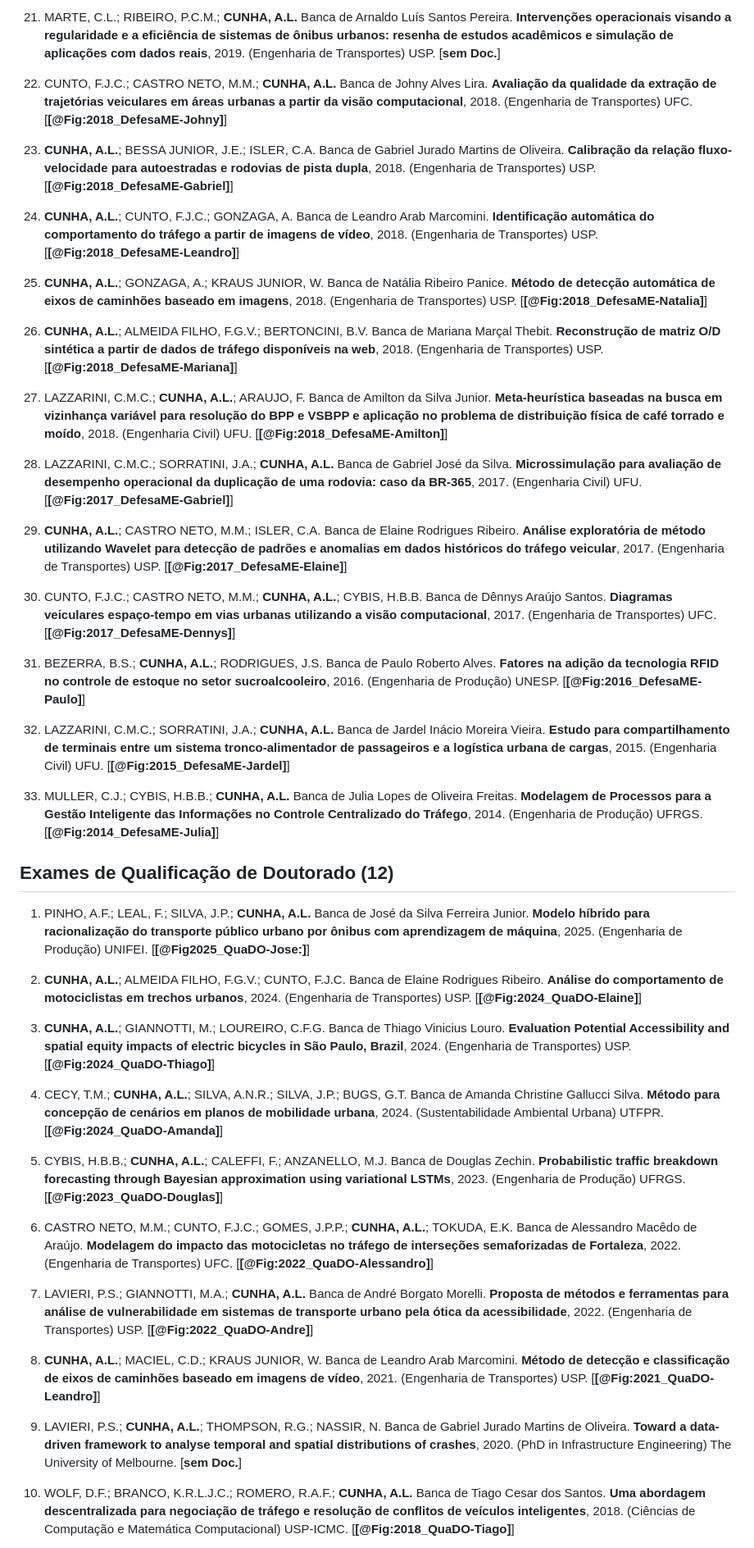
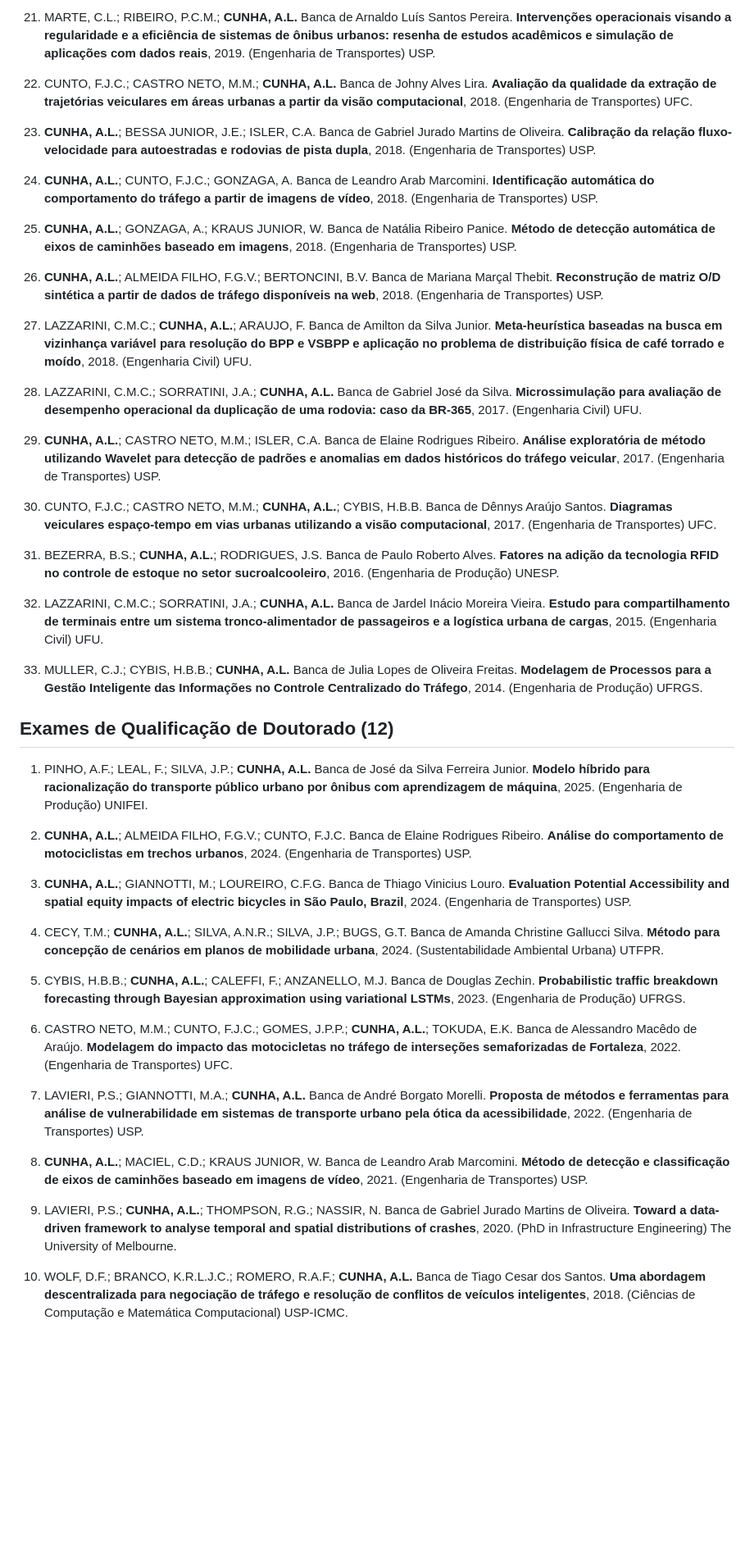
Before and after one commit to albnc/curriculum, a Markdown page: Full/curriculum_PT.md, the part around one of its changes. Shown at 82% size. Drawn GitHub-style; blank space fills up the shorter version.

```diff
--- a/Full/curriculum_PT.md
+++ b/Full/curriculum_PT.md
@@ -837,49 +837,49 @@ O docente usou os repositórios livres para publicação *preprint* dos artigos
 
-21. MARTE, C.L.; RIBEIRO, P.C.M.; **CUNHA, A.L.** Banca de Arnaldo Luís Santos Pereira. **Intervenções operacionais visando a regularidade e a eficiência de sistemas de ônibus urbanos: resenha de estudos acadêmicos e simulação de aplicações com dados reais**, 2019. (Engenharia de Transportes) USP. [**sem Doc.**]
+21. MARTE, C.L.; RIBEIRO, P.C.M.; **CUNHA, A.L.** Banca de Arnaldo Luís Santos Pereira. **Intervenções operacionais visando a regularidade e a eficiência de sistemas de ônibus urbanos: resenha de estudos acadêmicos e simulação de aplicações com dados reais**, 2019. (Engenharia de Transportes) USP.
 
-22. CUNTO, F.J.C.; CASTRO NETO, M.M.; **CUNHA, A.L.** Banca de Johny Alves Lira. **Avaliação da qualidade da extração de trajetórias veiculares em áreas urbanas a partir da visão computacional**, 2018. (Engenharia de Transportes) UFC. [**[@Fig:2018_DefesaME-Johny]**]
+22. CUNTO, F.J.C.; CASTRO NETO, M.M.; **CUNHA, A.L.** Banca de Johny Alves Lira. **Avaliação da qualidade da extração de trajetórias veiculares em áreas urbanas a partir da visão computacional**, 2018. (Engenharia de Transportes) UFC.
 
-23. **CUNHA, A.L.**; BESSA JUNIOR, J.E.; ISLER, C.A. Banca de Gabriel Jurado Martins de Oliveira. **Calibração da relação fluxo-velocidade para autoestradas e rodovias de pista dupla**, 2018. (Engenharia de Transportes) USP. [**[@Fig:2018_DefesaME-Gabriel]**]
+23. **CUNHA, A.L.**; BESSA JUNIOR, J.E.; ISLER, C.A. Banca de Gabriel Jurado Martins de Oliveira. **Calibração da relação fluxo-velocidade para autoestradas e rodovias de pista dupla**, 2018. (Engenharia de Transportes) USP.
 
-24. **CUNHA, A.L.**; CUNTO, F.J.C.; GONZAGA, A. Banca de Leandro Arab Marcomini. **Identificação automática do comportamento do tráfego a partir de imagens de vídeo**, 2018. (Engenharia de Transportes) USP. [**[@Fig:2018_DefesaME-Leandro]**]
+24. **CUNHA, A.L.**; CUNTO, F.J.C.; GONZAGA, A. Banca de Leandro Arab Marcomini. **Identificação automática do comportamento do tráfego a partir de imagens de vídeo**, 2018. (Engenharia de Transportes) USP.
 
-25. **CUNHA, A.L.**; GONZAGA, A.; KRAUS JUNIOR, W. Banca de Natália Ribeiro Panice. **Método de detecção automática de eixos de caminhões baseado em imagens**, 2018. (Engenharia de Transportes) USP. [**[@Fig:2018_DefesaME-Natalia]**]
+25. **CUNHA, A.L.**; GONZAGA, A.; KRAUS JUNIOR, W. Banca de Natália Ribeiro Panice. **Método de detecção automática de eixos de caminhões baseado em imagens**, 2018. (Engenharia de Transportes) USP.
 
-26. **CUNHA, A.L.**; ALMEIDA FILHO, F.G.V.; BERTONCINI, B.V. Banca de Mariana Marçal Thebit. **Reconstrução de matriz O/D sintética a partir de dados de tráfego disponíveis na web**, 2018. (Engenharia de Transportes) USP. [**[@Fig:2018_DefesaME-Mariana]**]
+26. **CUNHA, A.L.**; ALMEIDA FILHO, F.G.V.; BERTONCINI, B.V. Banca de Mariana Marçal Thebit. **Reconstrução de matriz O/D sintética a partir de dados de tráfego disponíveis na web**, 2018. (Engenharia de Transportes) USP.
 
-27. LAZZARINI, C.M.C.; **CUNHA, A.L.**; ARAUJO, F. Banca de Amilton da Silva Junior. **Meta-heurística baseadas na busca em vizinhança variável para resolução do BPP e VSBPP e aplicação no problema de distribuição física de café torrado e moído**, 2018. (Engenharia Civil) UFU. [**[@Fig:2018_DefesaME-Amilton]**]
+27. LAZZARINI, C.M.C.; **CUNHA, A.L.**; ARAUJO, F. Banca de Amilton da Silva Junior. **Meta-heurística baseadas na busca em vizinhança variável para resolução do BPP e VSBPP e aplicação no problema de distribuição física de café torrado e moído**, 2018. (Engenharia Civil) UFU.
 
-28. LAZZARINI, C.M.C.; SORRATINI, J.A.; **CUNHA, A.L.** Banca de Gabriel José da Silva. **Microssimulação para avaliação de desempenho operacional da duplicação de uma rodovia: caso da BR-365**, 2017. (Engenharia Civil) UFU. [**[@Fig:2017_DefesaME-Gabriel]**]
+28. LAZZARINI, C.M.C.; SORRATINI, J.A.; **CUNHA, A.L.** Banca de Gabriel José da Silva. **Microssimulação para avaliação de desempenho operacional da duplicação de uma rodovia: caso da BR-365**, 2017. (Engenharia Civil) UFU.
 
-29. **CUNHA, A.L.**; CASTRO NETO, M.M.; ISLER, C.A. Banca de Elaine Rodrigues Ribeiro. **Análise exploratória de método utilizando Wavelet para detecção de padrões e anomalias em dados históricos do tráfego veicular**, 2017. (Engenharia de Transportes) USP. [**[@Fig:2017_DefesaME-Elaine]**]
+29. **CUNHA, A.L.**; CASTRO NETO, M.M.; ISLER, C.A. Banca de Elaine Rodrigues Ribeiro. **Análise exploratória de método utilizando Wavelet para detecção de padrões e anomalias em dados históricos do tráfego veicular**, 2017. (Engenharia de Transportes) USP.
 
-30. CUNTO, F.J.C.; CASTRO NETO, M.M.; **CUNHA, A.L.**; CYBIS, H.B.B. Banca de Dênnys Araújo Santos. **Diagramas veiculares espaço-tempo em vias urbanas utilizando a visão computacional**, 2017. (Engenharia de Transportes) UFC. [**[@Fig:2017_DefesaME-Dennys]**]
+30. CUNTO, F.J.C.; CASTRO NETO, M.M.; **CUNHA, A.L.**; CYBIS, H.B.B. Banca de Dênnys Araújo Santos. **Diagramas veiculares espaço-tempo em vias urbanas utilizando a visão computacional**, 2017. (Engenharia de Transportes) UFC.
 
-31. BEZERRA, B.S.; **CUNHA, A.L.**; RODRIGUES, J.S. Banca de Paulo Roberto Alves. **Fatores na adição da tecnologia RFID no controle de estoque no setor sucroalcooleiro**, 2016. (Engenharia de Produção) UNESP. [**[@Fig:2016_DefesaME-Paulo]**]
+31. BEZERRA, B.S.; **CUNHA, A.L.**; RODRIGUES, J.S. Banca de Paulo Roberto Alves. **Fatores na adição da tecnologia RFID no controle de estoque no setor sucroalcooleiro**, 2016. (Engenharia de Produção) UNESP.
 
-32. LAZZARINI, C.M.C.; SORRATINI, J.A.; **CUNHA, A.L.** Banca de Jardel Inácio Moreira Vieira. **Estudo para compartilhamento de terminais entre um sistema tronco-alimentador de passageiros e a logística urbana de cargas**, 2015. (Engenharia Civil) UFU. [**[@Fig:2015_DefesaME-Jardel]**]
+32. LAZZARINI, C.M.C.; SORRATINI, J.A.; **CUNHA, A.L.** Banca de Jardel Inácio Moreira Vieira. **Estudo para compartilhamento de terminais entre um sistema tronco-alimentador de passageiros e a logística urbana de cargas**, 2015. (Engenharia Civil) UFU.
 
-33. MULLER, C.J.; CYBIS, H.B.B.; **CUNHA, A.L.** Banca de Julia Lopes de Oliveira Freitas. **Modelagem de Processos para a Gestão Inteligente das Informações no Controle Centralizado do Tráfego**, 2014. (Engenharia de Produção) UFRGS. [**[@Fig:2014_DefesaME-Julia]**]
+33. MULLER, C.J.; CYBIS, H.B.B.; **CUNHA, A.L.** Banca de Julia Lopes de Oliveira Freitas. **Modelagem de Processos para a Gestão Inteligente das Informações no Controle Centralizado do Tráfego**, 2014. (Engenharia de Produção) UFRGS.
 
 ## Exames de Qualificação de Doutorado (12)
 
-1. PINHO, A.F.; LEAL, F.; SILVA, J.P.; **CUNHA, A.L.** Banca de José da Silva Ferreira Junior. **Modelo híbrido para racionalização do transporte público urbano por ônibus com aprendizagem de máquina**, 2025. (Engenharia de Produção) UNIFEI. [**[@Fig2025_QuaDO-Jose:]**]
+1. PINHO, A.F.; LEAL, F.; SILVA, J.P.; **CUNHA, A.L.** Banca de José da Silva Ferreira Junior. **Modelo híbrido para racionalização do transporte público urbano por ônibus com aprendizagem de máquina**, 2025. (Engenharia de Produção) UNIFEI.
 
-2. **CUNHA, A.L.**; ALMEIDA FILHO, F.G.V.; CUNTO, F.J.C. Banca de Elaine Rodrigues Ribeiro. **Análise do comportamento de motociclistas em trechos urbanos**, 2024. (Engenharia de Transportes) USP. [**[@Fig:2024_QuaDO-Elaine]**]
+2. **CUNHA, A.L.**; ALMEIDA FILHO, F.G.V.; CUNTO, F.J.C. Banca de Elaine Rodrigues Ribeiro. **Análise do comportamento de motociclistas em trechos urbanos**, 2024. (Engenharia de Transportes) USP.
 
-3. **CUNHA, A.L.**; GIANNOTTI, M.; LOUREIRO, C.F.G. Banca de Thiago Vinicius Louro. **Evaluation Potential Accessibility and spatial equity impacts of electric bicycles in São Paulo, Brazil**, 2024. (Engenharia de Transportes) USP. [**[@Fig:2024_QuaDO-Thiago]**]
+3. **CUNHA, A.L.**; GIANNOTTI, M.; LOUREIRO, C.F.G. Banca de Thiago Vinicius Louro. **Evaluation Potential Accessibility and spatial equity impacts of electric bicycles in São Paulo, Brazil**, 2024. (Engenharia de Transportes) USP.
 
-4. CECY, T.M.; **CUNHA, A.L.**; SILVA, A.N.R.; SILVA, J.P.; BUGS, G.T. Banca de Amanda Christine Gallucci Silva. **Método para concepção de cenários em planos de mobilidade urbana**, 2024. (Sustentabilidade Ambiental Urbana) UTFPR. [**[@Fig:2024_QuaDO-Amanda]**]
+4. CECY, T.M.; **CUNHA, A.L.**; SILVA, A.N.R.; SILVA, J.P.; BUGS, G.T. Banca de Amanda Christine Gallucci Silva. **Método para concepção de cenários em planos de mobilidade urbana**, 2024. (Sustentabilidade Ambiental Urbana) UTFPR.
 
-5. CYBIS, H.B.B.; **CUNHA, A.L.**; CALEFFI, F.; ANZANELLO, M.J. Banca de Douglas Zechin. **Probabilistic traffic breakdown forecasting through Bayesian approximation using variational LSTMs**, 2023. (Engenharia de Produção) UFRGS. [**[@Fig:2023_QuaDO-Douglas]**]
+5. CYBIS, H.B.B.; **CUNHA, A.L.**; CALEFFI, F.; ANZANELLO, M.J. Banca de Douglas Zechin. **Probabilistic traffic breakdown forecasting through Bayesian approximation using variational LSTMs**, 2023. (Engenharia de Produção) UFRGS.
 
-6. CASTRO NETO, M.M.; CUNTO, F.J.C.; GOMES, J.P.P.; **CUNHA, A.L.**; TOKUDA, E.K. Banca de Alessandro Macêdo de Araújo. **Modelagem do impacto das motocicletas no tráfego de interseções semaforizadas de Fortaleza**, 2022. (Engenharia de Transportes) UFC. [**[@Fig:2022_QuaDO-Alessandro]**]
+6. CASTRO NETO, M.M.; CUNTO, F.J.C.; GOMES, J.P.P.; **CUNHA, A.L.**; TOKUDA, E.K. Banca de Alessandro Macêdo de Araújo. **Modelagem do impacto das motocicletas no tráfego de interseções semaforizadas de Fortaleza**, 2022. (Engenharia de Transportes) UFC.
 
-7. LAVIERI, P.S.; GIANNOTTI, M.A.; **CUNHA, A.L.** Banca de André Borgato Morelli. **Proposta de métodos e ferramentas para análise de vulnerabilidade em sistemas de transporte urbano pela ótica da acessibilidade**, 2022. (Engenharia de Transportes) USP. [**[@Fig:2022_QuaDO-Andre]**]
+7. LAVIERI, P.S.; GIANNOTTI, M.A.; **CUNHA, A.L.** Banca de André Borgato Morelli. **Proposta de métodos e ferramentas para análise de vulnerabilidade em sistemas de transporte urbano pela ótica da acessibilidade**, 2022. (Engenharia de Transportes) USP.
 
-8. **CUNHA, A.L.**; MACIEL, C.D.; KRAUS JUNIOR, W. Banca de Leandro Arab Marcomini. **Método de detecção e classificação de eixos de caminhões baseado em imagens de vídeo**, 2021. (Engenharia de Transportes) USP. [**[@Fig:2021_QuaDO-Leandro]**]
+8. **CUNHA, A.L.**; MACIEL, C.D.; KRAUS JUNIOR, W. Banca de Leandro Arab Marcomini. **Método de detecção e classificação de eixos de caminhões baseado em imagens de vídeo**, 2021. (Engenharia de Transportes) USP.
 
-9. LAVIERI, P.S.; **CUNHA, A.L.**; THOMPSON, R.G.; NASSIR, N. Banca de Gabriel Jurado Martins de Oliveira. **Toward a data-driven framework to analyse temporal and spatial distributions of crashes**, 2020. (PhD in Infrastructure Engineering) The University of Melbourne. [**sem Doc.**]
+9. LAVIERI, P.S.; **CUNHA, A.L.**; THOMPSON, R.G.; NASSIR, N. Banca de Gabriel Jurado Martins de Oliveira. **Toward a data-driven framework to analyse temporal and spatial distributions of crashes**, 2020. (PhD in Infrastructure Engineering) The University of Melbourne.
 
-10. WOLF, D.F.; BRANCO, K.R.L.J.C.; ROMERO, R.A.F.; **CUNHA, A.L.** Banca de Tiago Cesar dos Santos. **Uma abordagem descentralizada para negociação de tráfego e resolução de conflitos de veículos inteligentes**, 2018. (Ciências de Computação e Matemática Computacional) USP-ICMC. [**[@Fig:2018_QuaDO-Tiago]**]
+10. WOLF, D.F.; BRANCO, K.R.L.J.C.; ROMERO, R.A.F.; **CUNHA, A.L.** Banca de Tiago Cesar dos Santos. **Uma abordagem descentralizada para negociação de tráfego e resolução de conflitos de veículos inteligentes**, 2018. (Ciências de Computação e Matemática Computacional) USP-ICMC.
 
```
Also changed, not shown: other parts of Full/curriculum_PT.md (+40 -40 lines).
